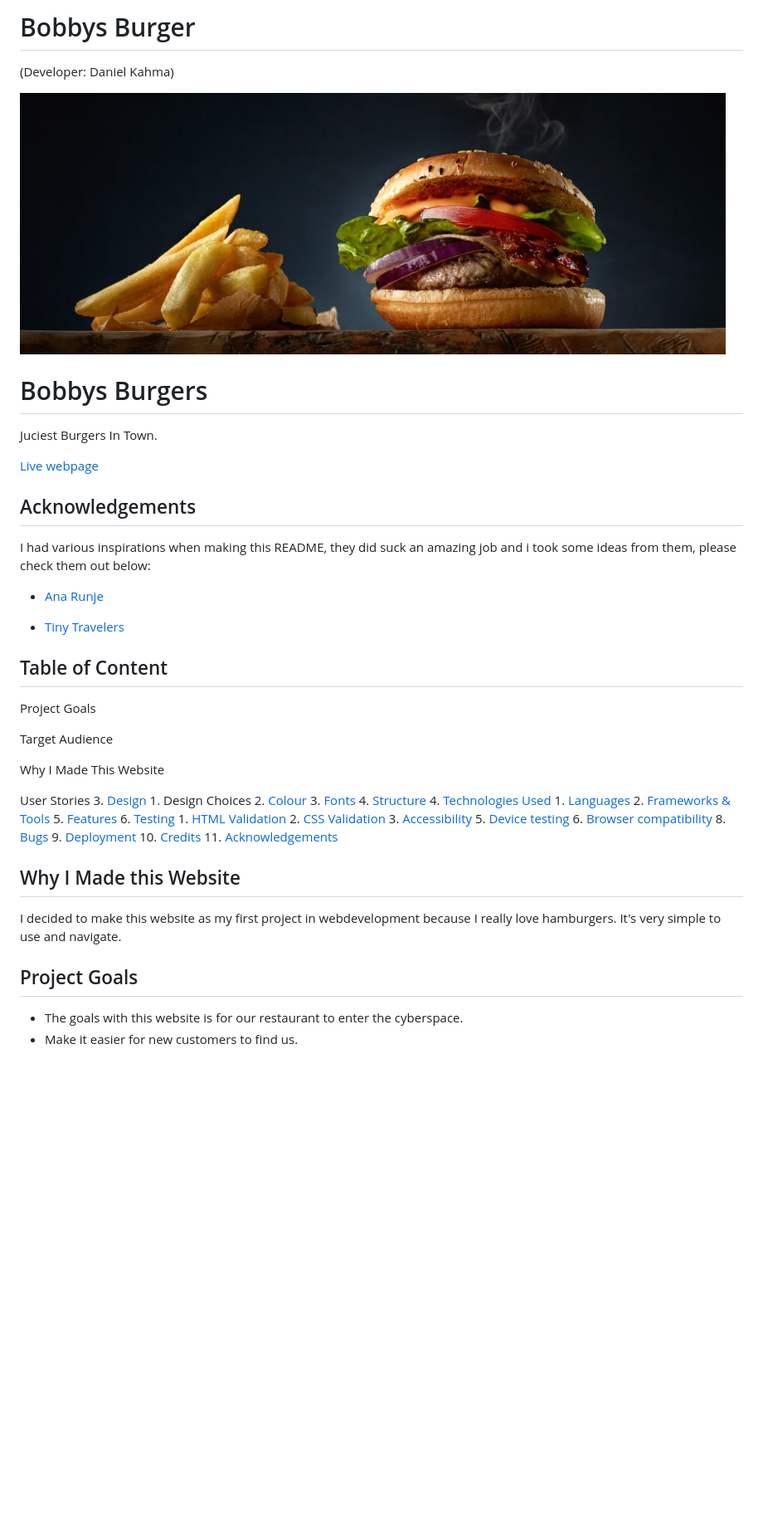
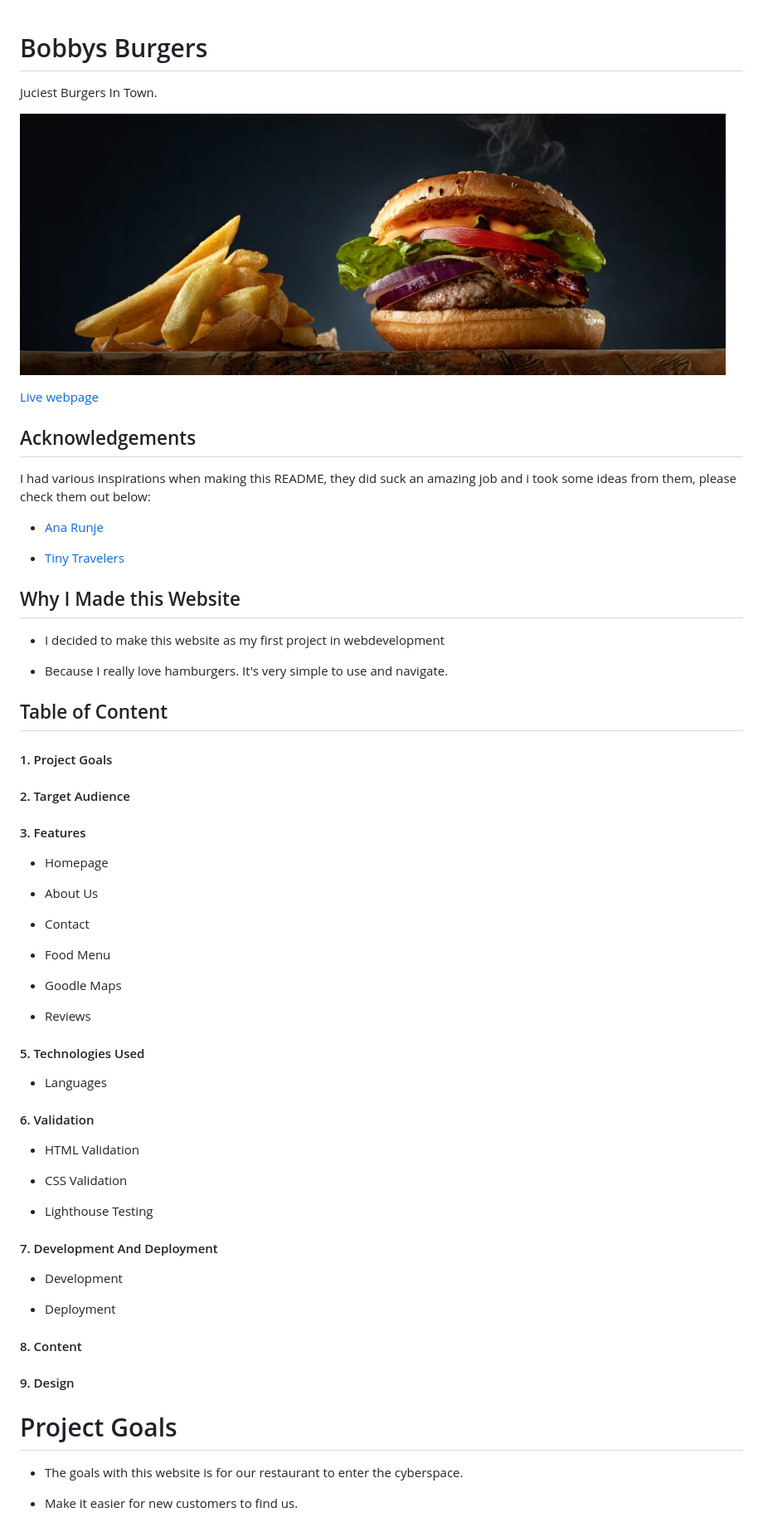
Before and after one commit to DanielKahma/CI_PP1_BB, a Markdown page: README.md, the part around one of its changes. Shown at 83% size. GitHub-like rendering; blank space fills up the shorter version.

```diff
--- a/README.md
+++ b/README.md
@@ -1,12 +1,10 @@
-# Bobbys Burger
-(Developer: Daniel Kahma)
-
-![Mockup image](docs/burgerback.jpg)
-
 
 # Bobbys Burgers
 
 Juciest Burgers In Town.
+
+
+![Mockup image](docs/burgerback.jpg)
 
 [Live webpage](https://danielkahma.github.io/CI_PP1_BB/)
 ## Acknowledgements
@@ -18,46 +16,55 @@ I had various inspirations when making this README, they did suck an amazing job
  - [Tiny Travelers](https://github.com/Apollon999/Tiny-Travelers/tree/main)
 
 
-## Table of Content
-
-Project Goals
-
-Target Audience
-
-Why I Made This Website
-
-User Stories
-3. [Design](#design)
-    1. Design Choices
-    2. [Colour](#colours)
-    3. [Fonts](#fonts)
-    4. [Structure](#structure)
-4. [Technologies Used](#technologies-used)
-    1. [Languages](#languages)
-    2. [Frameworks & Tools](#frameworks-&-tools)
-5. [Features](#features)
-6. [Testing](#validation)
-    1. [HTML Validation](#HTML-validation)
-    2. [CSS Validation](#CSS-validation)
-    3. [Accessibility](#accessibility)
-    5. [Device testing](#performing-tests-on-various-devices)
-    6. [Browser compatibility](#browser-compatability)
-8. [Bugs](#Bugs)
-9. [Deployment](#deployment)
-10. [Credits](#credits)
-11. [Acknowledgements](#acknowledgements)
-
-
 ## Why I Made this Website
 
-I decided to make this website as my first project in webdevelopment because I really love hamburgers. It's very simple to use and navigate.
+- I decided to make this website as my first project in webdevelopment
+
+- Because I really love hamburgers. It's very simple to use and navigate.
 
 
 
+## Table of Content
+
+#### 1. Project Goals
+
+#### 2. Target Audience
+
+#### 3. Features
+   - Homepage
+
+   - About Us
+
+   - Contact
+
+   - Food Menu
+
+   - Goodle Maps
+
+   - Reviews
+
+#### 5. Technologies Used
+   - Languages
+
+#### 6. Validation
+   - HTML Validation
+
+   - CSS Validation
+
+   - Lighthouse Testing
+
+#### 7. Development And Deployment
+   - Development
+
+   - Deployment
+
+#### 8. Content
+
+#### 9. Design
 
 
-
-## Project Goals
+# Project Goals
 
 - The goals with this website is for our restaurant to enter the cyberspace.
+
 - Make it easier for new customers to find us.
```
Also changed, not shown: other parts of README.md (+70 -27 lines).
